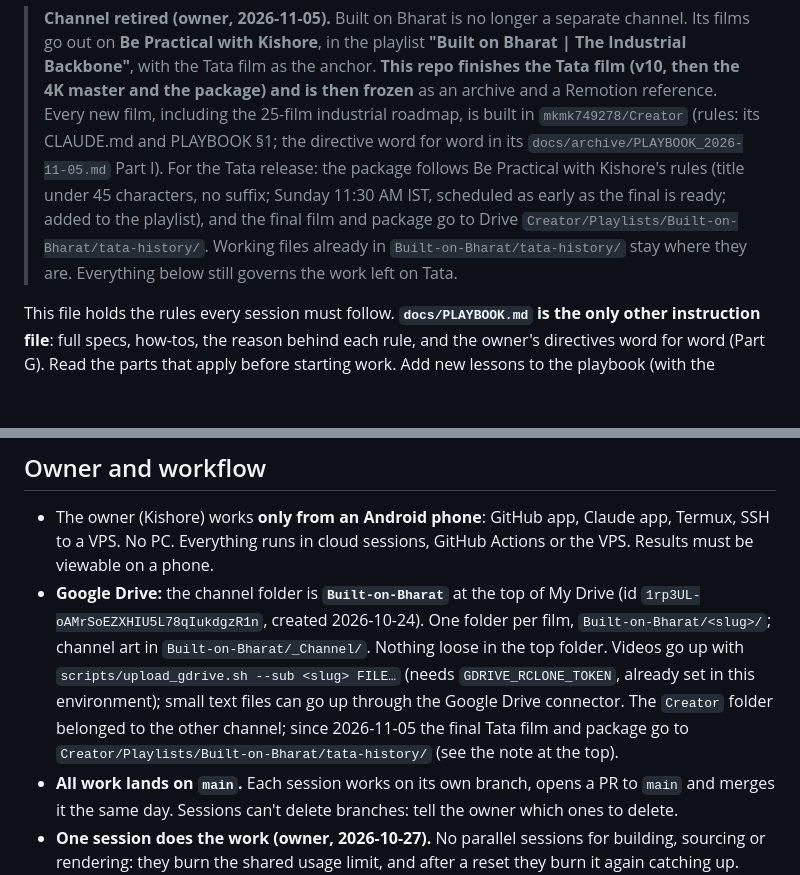
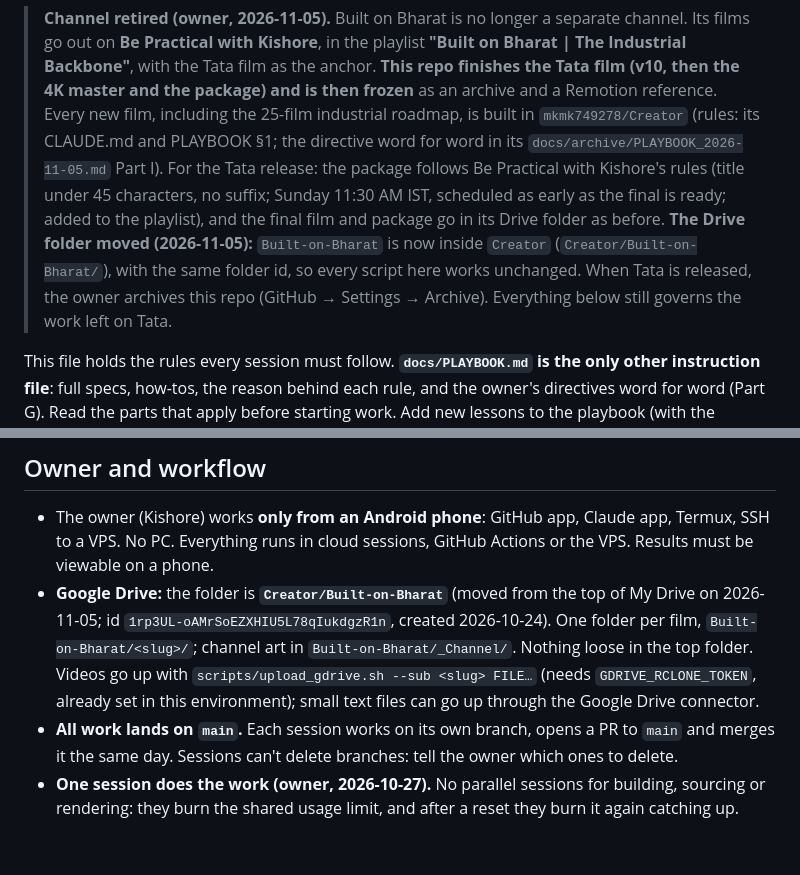
Before and after one commit to mkmk749278/Built-on-Bharat, a Markdown page: CLAUDE.md, 2 parts joined by grey strips. Rendered like a GitHub page; blank space fills up the shorter version.

Commit message:
Docs: Drive folder now inside Creator (same id); archive this repo after Tata ships
Co-Authored-By: Claude Opus 5.5 <noreply@anthropic.com>
Claude-Session: https://claude.ai/code/session_019NnLekbxNuqd5j5pPK5GoQ

```diff
--- a/CLAUDE.md
+++ b/CLAUDE.md
@@ -11,8 +11,10 @@ the Taj, Air India and ISRO, Bombay High and UPI, Amul and the dabbawalas, the c
 > `mkmk749278/Creator` (rules: its CLAUDE.md and PLAYBOOK §1; the directive word for word in its `docs/archive/PLAYBOOK_2026-11-05.md` Part I).
 > For the Tata release: the package follows Be Practical with Kishore's rules (title under 45 characters, no suffix;
 > Sunday 11:30 AM IST, scheduled as early as the final is ready; added to the playlist), and the final film and
-> package go to Drive `Creator/Playlists/Built-on-Bharat/tata-history/`. Working files already in
-> `Built-on-Bharat/tata-history/` stay where they are. Everything below still governs the work left on Tata.
+> package go in its Drive folder as before. **The Drive folder moved (2026-11-05):** `Built-on-Bharat` is now inside
+> `Creator` (`Creator/Built-on-Bharat/`), with the same folder id, so every script here works unchanged. When Tata is
+> released, the owner archives this repo (GitHub → Settings → Archive). Everything below still governs the work left on
+> Tata.
 
 This file holds the rules every session must follow. **`docs/PLAYBOOK.md` is the only other instruction file**: full
 specs, how-tos, the reason behind each rule, and the owner's directives word for word (Part G). Read the parts that apply
@@ -66,12 +68,11 @@ Then:
 ## Owner and workflow
 - The owner (Kishore) works **only from an Android phone**: GitHub app, Claude app, Termux, SSH to a VPS. No PC.
   Everything runs in cloud sessions, GitHub Actions or the VPS. Results must be viewable on a phone.
-- **Google Drive:** the channel folder is **`Built-on-Bharat`** at the top of My Drive (id
+- **Google Drive:** the folder is **`Creator/Built-on-Bharat`** (moved from the top of My Drive on 2026-11-05; id
   `1rp3UL-oAMrSoEZXHIU5L78qIukdgzR1n`, created 2026-10-24). One folder per film, `Built-on-Bharat/<slug>/`; channel art
   in `Built-on-Bharat/_Channel/`. Nothing loose in the top folder. Videos go up with `scripts/upload_gdrive.sh --sub
   <slug> FILE…` (needs `GDRIVE_RCLONE_TOKEN`, already set in this environment); small text files can go up through the
-  Google Drive connector. The `Creator` folder belonged to the other channel; since 2026-11-05 the final Tata film and package go to
-  `Creator/Playlists/Built-on-Bharat/tata-history/` (see the note at the top).
+  Google Drive connector.
 - **All work lands on `main`.** Each session works on its own branch, opens a PR to `main` and merges it the same day.
   Sessions can't delete branches: tell the owner which ones to delete.
 - **One session does the work (owner, 2026-10-27).** No parallel sessions for building, sourcing or rendering: they
```
Also changed, not shown: docs/PLAYBOOK.md (+1 -1 lines).
